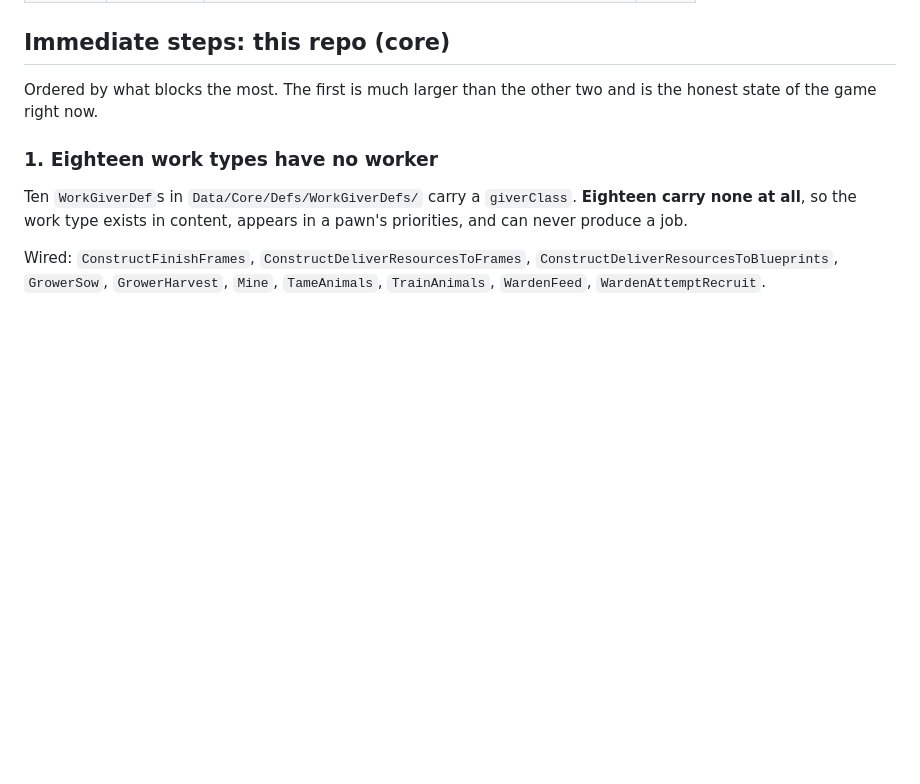
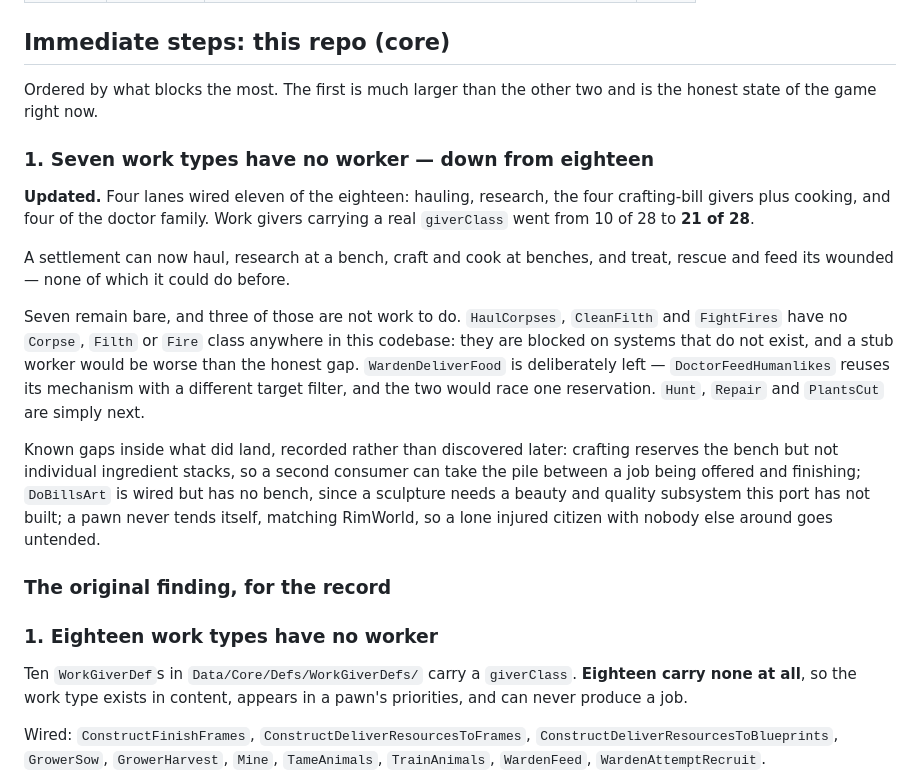
Before and after one commit to m2windham/simWorld, a Markdown page: docs/WORK-REGISTER.md, the part around the change. GitHub-like rendering; blank space fills up the shorter version.

```diff
--- a/docs/WORK-REGISTER.md
+++ b/docs/WORK-REGISTER.md
@@ -41,6 +41,31 @@ Unclaimed items below are open. Taking one means claiming it first.
 
 Ordered by what blocks the most. The first is much larger than the other two and is
 the honest state of the game right now.
+
+### 1. Seven work types have no worker — down from eighteen
+
+**Updated.** Four lanes wired eleven of the eighteen: hauling, research, the four
+crafting-bill givers plus cooking, and four of the doctor family. Work givers carrying a
+real `giverClass` went from 10 of 28 to **21 of 28**.
+
+A settlement can now haul, research at a bench, craft and cook at benches, and treat,
+rescue and feed its wounded — none of which it could do before.
+
+Seven remain bare, and three of those are not work to do. `HaulCorpses`, `CleanFilth` and
+`FightFires` have no `Corpse`, `Filth` or `Fire` class anywhere in this codebase: they are
+blocked on systems that do not exist, and a stub worker would be worse than the honest
+gap. `WardenDeliverFood` is deliberately left — `DoctorFeedHumanlikes` reuses its
+mechanism with a different target filter, and the two would race one reservation.
+`Hunt`, `Repair` and `PlantsCut` are simply next.
+
+Known gaps inside what did land, recorded rather than discovered later: crafting reserves
+the bench but not individual ingredient stacks, so a second consumer can take the pile
+between a job being offered and finishing; `DoBillsArt` is wired but has no bench, since a
+sculpture needs a beauty and quality subsystem this port has not built; a pawn never tends
+itself, matching RimWorld, so a lone injured citizen with nobody else around goes
+untended.
+
+### The original finding, for the record
 
 ### 1. Eighteen work types have no worker
 
```
Also changed, not shown: CLAUDE.md (+23 -0 lines).
